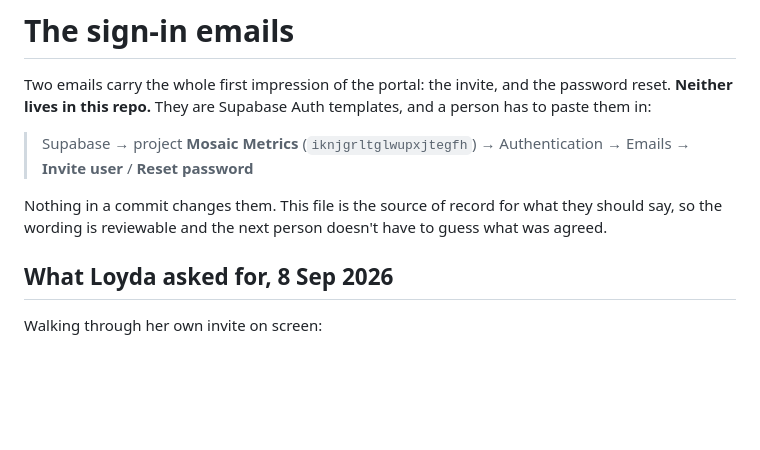
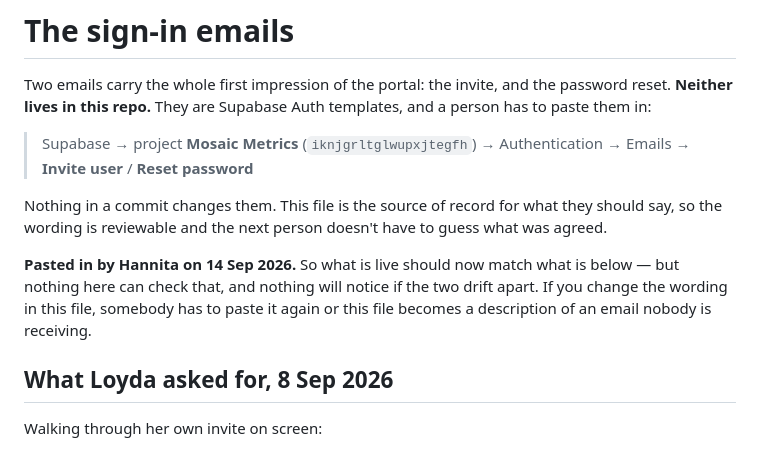
Before and after one commit to mosaiclosangeles/mosaicportal, a Markdown page: docs/auth-emails.md, the part around the change. Drawn GitHub-style; blank space fills up the shorter version.

Commit message:
Record that the auth email templates are live
Hannita pasted both into Supabase on 14 Sep. Noted in the doc with the date,
along with the thing that makes this file dangerous: nothing checks that what
is live still matches what is written here, so a wording change made here and
not pasted leaves the file describing an email nobody receives.

Co-Authored-By: Claude Opus 5 <noreply@anthropic.com>
Claude-Session: https://claude.ai/code/session_01MVByj91u3gjkQjRZ3Rqg7Y

```diff
--- a/docs/auth-emails.md
+++ b/docs/auth-emails.md
@@ -10,6 +10,11 @@ templates, and a person has to paste them in:
 Nothing in a commit changes them. This file is the source of record for what
 they should say, so the wording is reviewable and the next person doesn't have
 to guess what was agreed.
+
+**Pasted in by Hannita on 14 Sep 2026.** So what is live should now match what
+is below — but nothing here can check that, and nothing will notice if the two
+drift apart. If you change the wording in this file, somebody has to paste it
+again or this file becomes a description of an email nobody is receiving.
 
 ## What Loyda asked for, 8 Sep 2026
 
```
